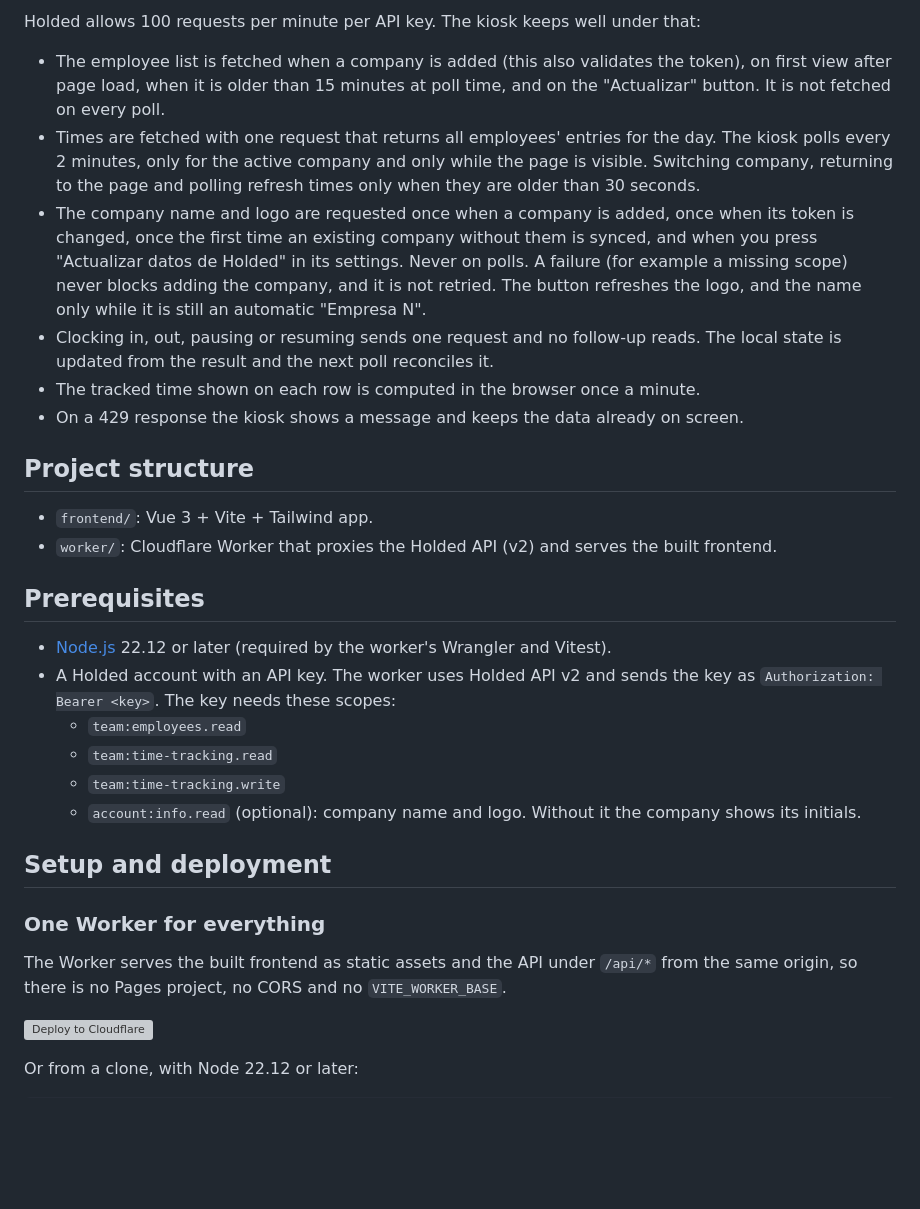
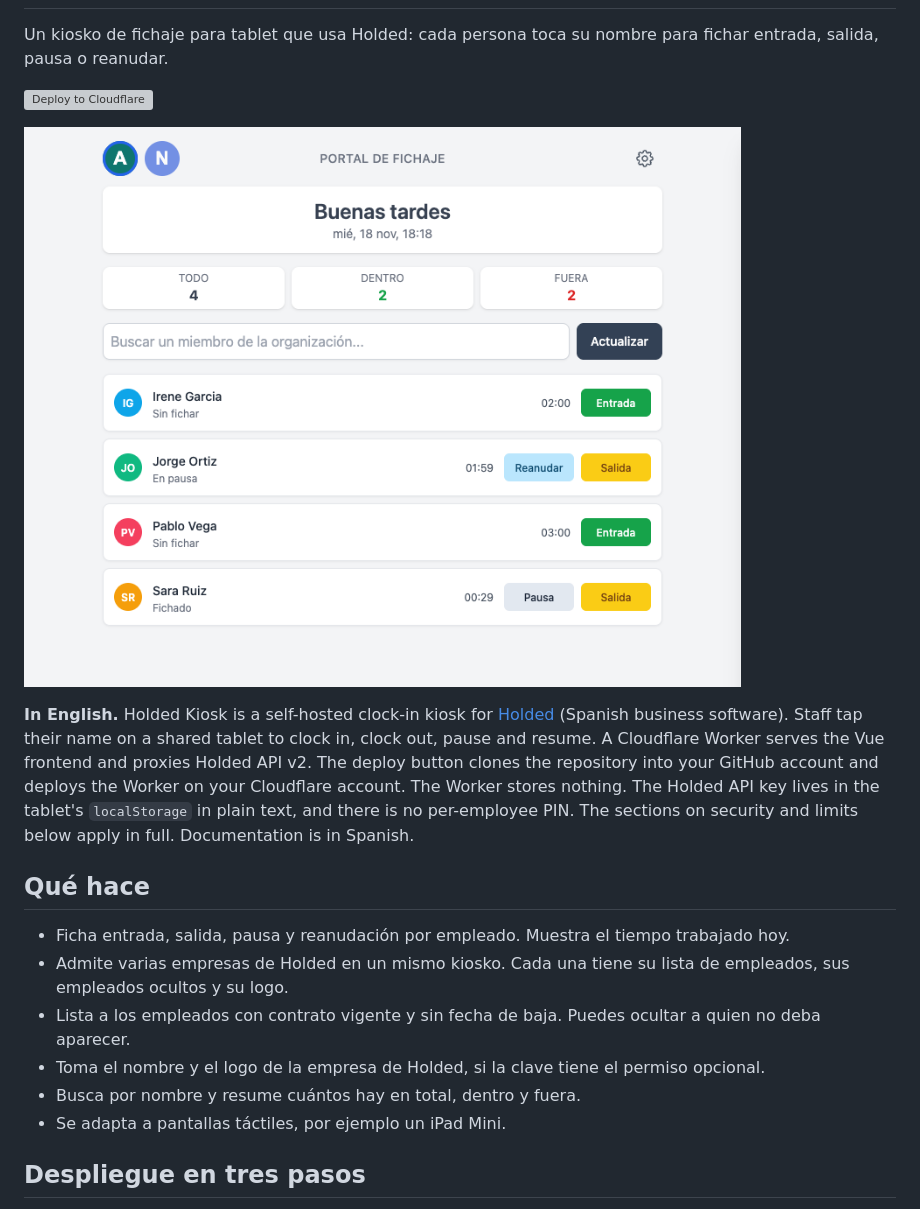
Before and after one commit to rubengargar/holdedkiosk, a Markdown page: README.md, the part around one of its changes. Drawn GitHub-style; pictures changed too: docs/img/board.png (added); blank space fills up the shorter version; grey boxes are pictures that could not be loaded.

Commit message:
Rewrite README in Spanish with deploy button and honest security section, add landing page under docs/, drop outdated screenshot
Co-Authored-By: Claude Fable 5.2 <noreply@anthropic.com>

```diff
--- a/README.md
+++ b/README.md
@@ -31,32 +3,19 @@ The worker does not store tokens. The browser sends the token of the active comp
-Holded allows 100 requests per minute per API key. The kiosk keeps well under that:
-
-*   The employee list is fetched when a company is added (this also validates the token), on first view after page load, when it is older than 15 minutes at poll time, and on the "Actualizar" button. It is not fetched on every poll.
-*   Times are fetched with one request that returns all employees' entries for the day. The kiosk polls every 2 minutes, only for the active company and only while the page is visible. Switching company, returning to the page and polling refresh times only when they are older than 30 seconds.
-*   The company name and logo are requested once when a company is added, once when its token is changed, once the first time an existing company without them is synced, and when you press "Actualizar datos de Holded" in its settings. Never on polls. A failure (for example a missing scope) never blocks adding the company, and it is not retried. The button refreshes the logo, and the name only while it is still an automatic "Empresa N".
-*   Clocking in, out, pausing or resuming sends one request and no follow-up reads. The local state is updated from the result and the next poll reconciles it.
-*   The tracked time shown on each row is computed in the browser once a minute.
-*   On a 429 response the kiosk shows a message and keeps the data already on screen.
-
-## Project structure
-
-*   `frontend/`: Vue 3 + Vite + Tailwind app.
-*   `worker/`: Cloudflare Worker that proxies the Holded API (v2) and serves the built frontend.
-
-## Prerequisites
-
-*   [Node.js](https://nodejs.org/) 22.12 or later (required by the worker's Wrangler and Vitest).
-*   A Holded account with an API key. The worker uses Holded API v2 and sends the key as `Authorization: Bearer <key>`. The key needs these scopes:
-    *   `team:employees.read`
-    *   `team:time-tracking.read`
-    *   `team:time-tracking.write`
-    *   `account:info.read` (optional): company name and logo. Without it the company shows its initials.
-
-## Setup and deployment
-
-### One Worker for everything
-
-The Worker serves the built frontend as static assets and the API under `/api/*` from the same origin, so there is no Pages project, no CORS and no `VITE_WORKER_BASE`.
+Un kiosko de fichaje para tablet que usa Holded: cada persona toca su nombre para fichar entrada, salida, pausa o reanudar.
 
 [![Deploy to Cloudflare](https://deploy.workers.cloudflare.com/button)](https://deploy.workers.cloudflare.com/?url=https://github.com/rubengargar/holdedkiosk)
 
-Or from a clone, with Node 22.12 or later:
+![Tablero del kiosko con cuatro empleados, sus tiempos de hoy y los botones de fichaje](docs/img/board.png)
+
+**In English.** Holded Kiosk is a self-hosted clock-in kiosk for [Holded](https://www.holded.com) (Spanish business software). Staff tap their name on a shared tablet to clock in, clock out, pause and resume. A Cloudflare Worker serves the Vue frontend and proxies Holded API v2. The deploy button clones the repository into your GitHub account and deploys the Worker on your Cloudflare account. The Worker stores nothing. The Holded API key lives in the tablet's `localStorage` in plain text, and there is no per-employee PIN. The sections on security and limits below apply in full. Documentation is in Spanish.
+
+## Qué hace
+
+*   Ficha entrada, salida, pausa y reanudación por empleado. Muestra el tiempo trabajado hoy.
+*   Admite varias empresas de Holded en un mismo kiosko. Cada una tiene su lista de empleados, sus empleados ocultos y su logo.
+*   Lista a los empleados con contrato vigente y sin fecha de baja. Puedes ocultar a quien no deba aparecer.
+*   Toma el nombre y el logo de la empresa de Holded, si la clave tiene el permiso opcional.
+*   Busca por nombre y resume cuántos hay en total, dentro y fuera.
+*   Se adapta a pantallas táctiles, por ejemplo un iPad Mini.
+
+## Despliegue en tres pasos
+
```
Also changed, not shown: other parts of README.md (+95 -69 lines), docs/img/add-company.png (added), docs/img/settings.png (added), screenshot.png (deleted), 2 other files.
